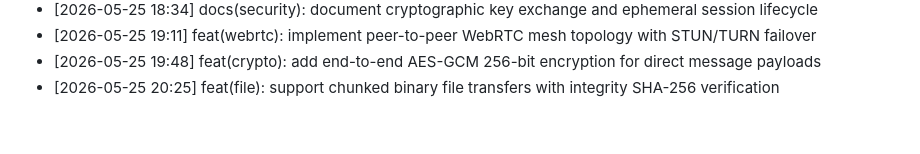
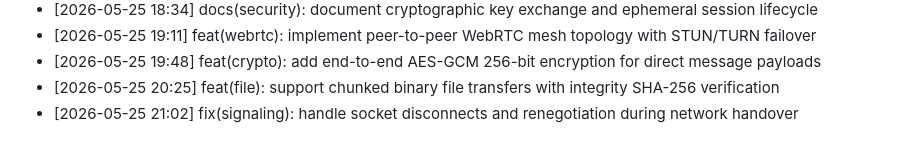
Before and after one commit to Anbu-2006/Remote-Chat-Link, a Markdown page: CHANGELOG.md, the part around the change. Rendered like a GitHub page.

Commit message:
fix(signaling): handle socket disconnects and renegotiation during network handover

```diff
--- a/CHANGELOG.md
+++ b/CHANGELOG.md
@@ -145,3 +145,4 @@ Release notes and development milestones.
 - [2026-05-25 19:11] feat(webrtc): implement peer-to-peer WebRTC mesh topology with STUN/TURN failover
 - [2026-05-25 19:48] feat(crypto): add end-to-end AES-GCM 256-bit encryption for direct message payloads
 - [2026-05-25 20:25] feat(file): support chunked binary file transfers with integrity SHA-256 verification
+- [2026-05-25 21:02] fix(signaling): handle socket disconnects and renegotiation during network handover
```
